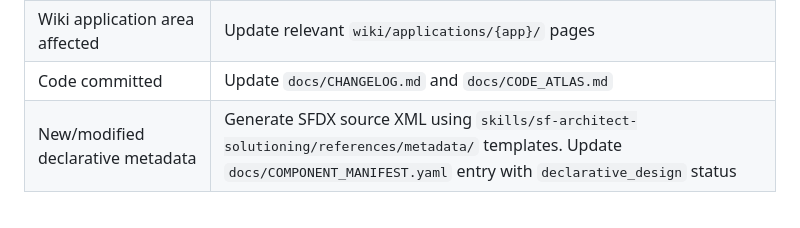
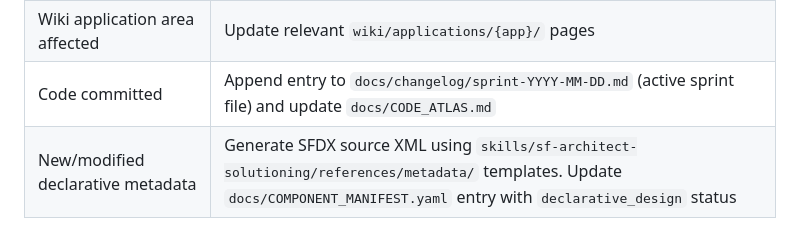
Before and after one commit to Mar5929/sf-consulting-framework, a Markdown page: skills/sf-develop/SKILL.md, the part around the change. Drawn GitHub-style.

```diff
--- a/skills/sf-develop/SKILL.md
+++ b/skills/sf-develop/SKILL.md
@@ -198,7 +198,7 @@ As components are created or modified, update ALL affected documents:
 | New requirement detail emerged | Update `docs/REQUIREMENTS.md` or wiki requirements |
 | Technical approach documented | Update `docs/TECHNICAL_SPEC.md` or wiki technical-specs |
 | Wiki application area affected | Update relevant `wiki/applications/{app}/` pages |
-| Code committed | Update `docs/CHANGELOG.md` and `docs/CODE_ATLAS.md` |
+| Code committed | Append entry to `docs/changelog/sprint-YYYY-MM-DD.md` (active sprint file) and update `docs/CODE_ATLAS.md` |
 | New/modified declarative metadata | Generate SFDX source XML using `skills/sf-architect-solutioning/references/metadata/` templates. Update `docs/COMPONENT_MANIFEST.yaml` entry with `declarative_design` status |
 
 ### Component Registry & Manifest Updates (NON-NEGOTIABLE)
```
Also changed, not shown: skills/sf-project-init/SKILL.md (+10 -1 lines), 1 other file.
